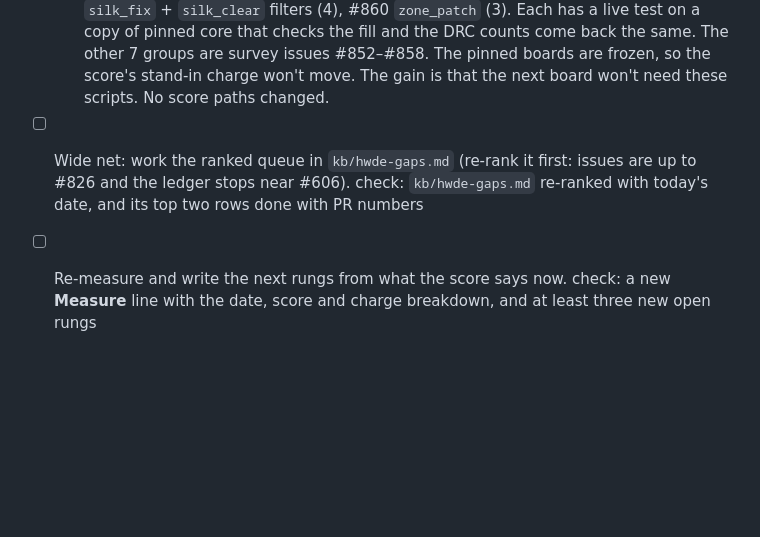
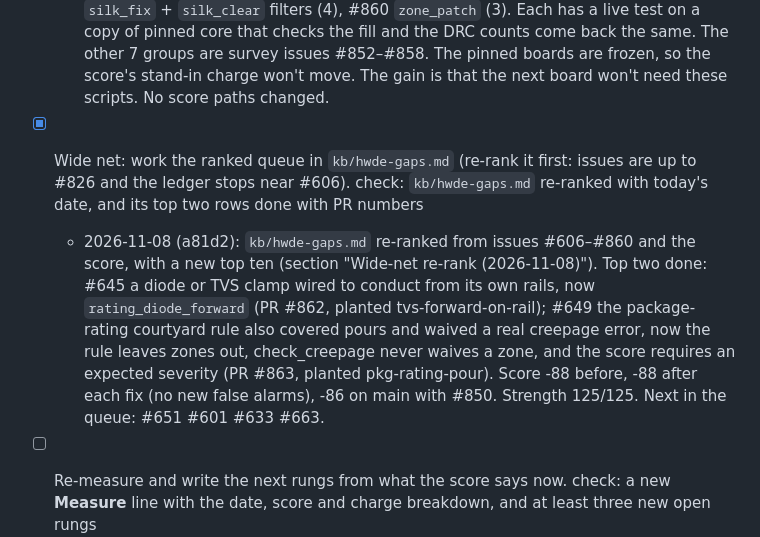
Before and after one commit to Hive-RSI-Lab/hive-hwde, a Markdown page: .hive/goals.md, the part around the change. Rendered like a GitHub page; blank space fills up the shorter version.

Commit message:
goals: tick rung 5 (wide net: #645 #649, PRs #862 #863)
Co-Authored-By: Claude Opus 5.5 <noreply@anthropic.com>

```diff
--- a/.hive/goals.md
+++ b/.hive/goals.md
@@ -33,5 +33,6 @@ Continue: on. Keeper rounds take the first open rung. Each rung lands as a PR on
   - 2026-11-08: all five false-verdict issues closed. #829 #830 #831 body/strap (PR #838, -169 → -164); #828 check_current plane-fed stubs (PR #841, -169 → -150 on 48b695f; check_current 53 → 22); #832 regulator Vout from the FB divider (PR #851, neutral, new check). Strength 122/122. Gaps left as survey #840 #844 #845 #846 #847.
 - [x] Stand-in scripts: map each of the 82 to the hwde command that should do its job (or "none yet"), and build the top three missing ones (the core board's gnd island/via/tap scripts look like one tool). check: `kb/hwde-standins.md` has the 82-row map, and three PRs landed, each with a test that runs the new command on a copy of the board that needed it
   - 2026-11-08 (ac6bd): all 82 are mapped in `kb/hwde-standins.md`. The core gnd island/via/tap scripts turned out to need no new tool: `route_finish --nets GND` reconnects the islands on a copy of core with 0 unconnected. The three largest "none yet" groups are built: #848 `place_edit set_pad zone_connection` (2 scripts), #849 `silk_fix` + `silk_clear` filters (4), #860 `zone_patch` (3). Each has a live test on a copy of pinned core that checks the fill and the DRC counts come back the same. The other 7 groups are survey issues #852–#858. The pinned boards are frozen, so the score's stand-in charge won't move. The gain is that the next board won't need these scripts. No score paths changed.
-- [ ] Wide net: work the ranked queue in `kb/hwde-gaps.md` (re-rank it first: issues are up to #826 and the ledger stops near #606). check: `kb/hwde-gaps.md` re-ranked with today's date, and its top two rows done with PR numbers
+- [x] Wide net: work the ranked queue in `kb/hwde-gaps.md` (re-rank it first: issues are up to #826 and the ledger stops near #606). check: `kb/hwde-gaps.md` re-ranked with today's date, and its top two rows done with PR numbers
+  - 2026-11-08 (a81d2): `kb/hwde-gaps.md` re-ranked from issues #606–#860 and the score, with a new top ten (section "Wide-net re-rank (2026-11-08)"). Top two done: #645 a diode or TVS clamp wired to conduct from its own rails, now `rating_diode_forward` (PR #862, planted tvs-forward-on-rail); #649 the package-rating courtyard rule also covered pours and waived a real creepage error, now the rule leaves zones out, check_creepage never waives a zone, and the score requires an expected severity (PR #863, planted pkg-rating-pour). Score -88 before, -88 after each fix (no new false alarms), -86 on main with #850. Strength 125/125. Next in the queue: #651 #601 #633 #663.
 - [ ] Re-measure and write the next rungs from what the score says now. check: a new **Measure** line with the date, score and charge breakdown, and at least three new open rungs
```
